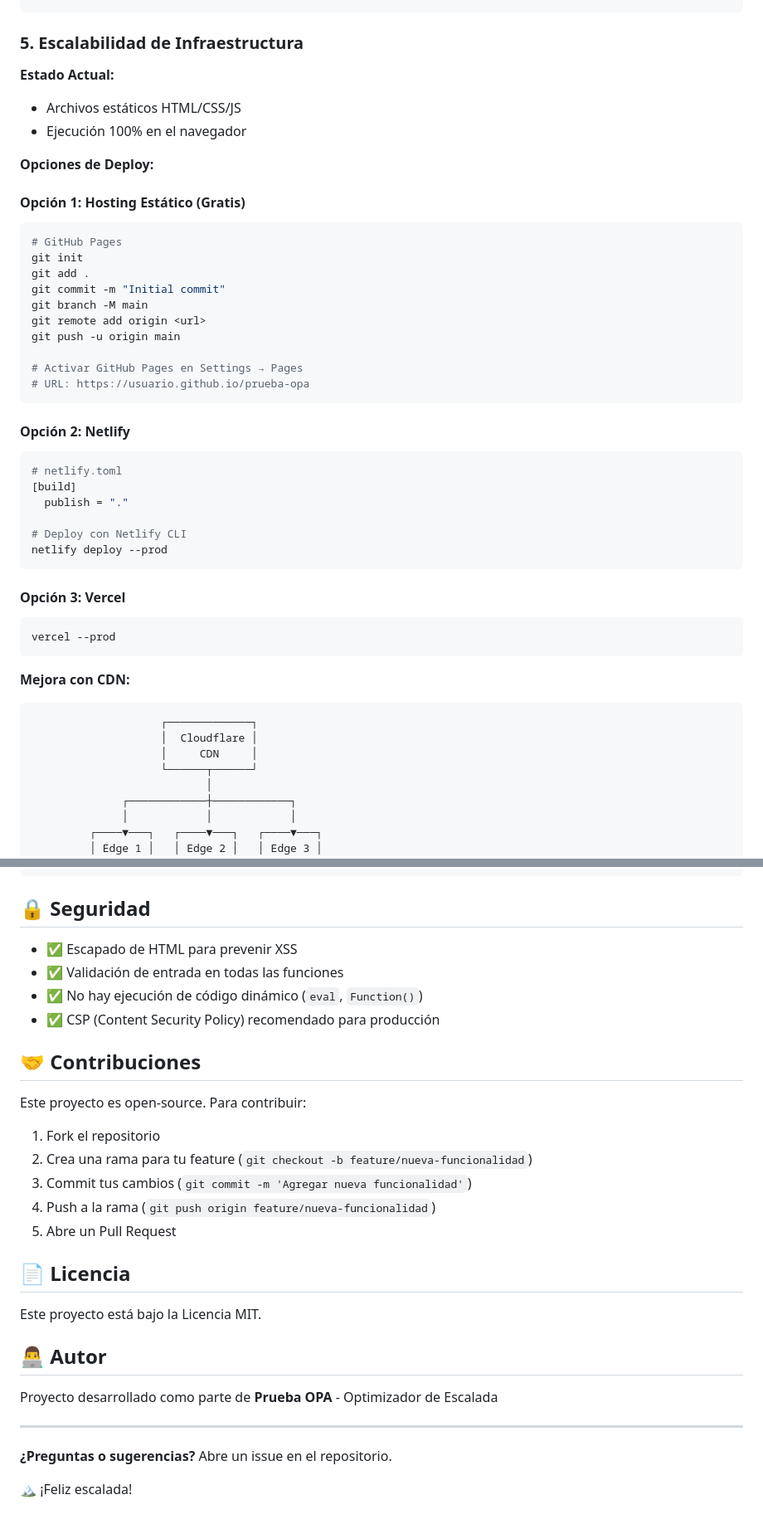
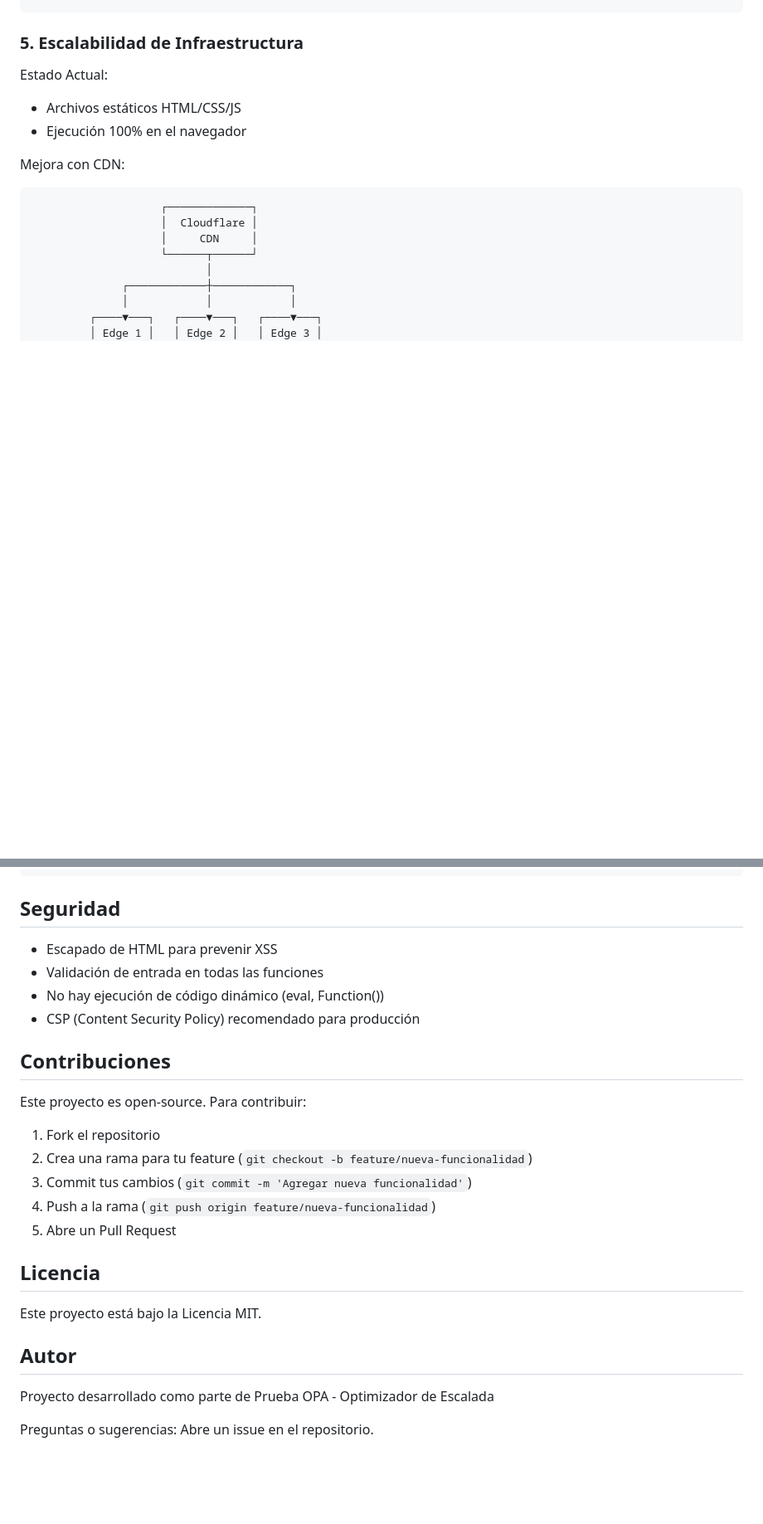
Before and after one commit to deepmindneural/pruebaopa, a Markdown page: README.md, 2 parts joined by grey strips. Shown: that part at 83% size. Drawn GitHub-style; blank space fills up the shorter version.

Commit message:
Simplificar README sin emojis y opciones de deploy

````diff
--- a/README.md
+++ b/README.md
@@ -379,42 +379,11 @@ new Chart(ctx, {
 
 ### 5. Escalabilidad de Infraestructura
 
-**Estado Actual:**
+Estado Actual:
 - Archivos estáticos HTML/CSS/JS
 - Ejecución 100% en el navegador
 
-**Opciones de Deploy:**
-
-#### Opción 1: Hosting Estático (Gratis)
-```bash
-# GitHub Pages
-git init
-git add .
-git commit -m "Initial commit"
-git branch -M main
-git remote add origin <url>
-git push -u origin main
-
-# Activar GitHub Pages en Settings → Pages
-# URL: https://usuario.github.io/prueba-opa
-```
-
-#### Opción 2: Netlify
-```bash
-# netlify.toml
-[build]
-  publish = "."
-
-# Deploy con Netlify CLI
-netlify deploy --prod
-```
-
-#### Opción 3: Vercel
-```bash
-vercel --prod
-```
-
-**Mejora con CDN:**
+Mejora con CDN:
 ```
                     ┌─────────────┐
                     │  Cloudflare │
@@ -517,14 +486,14 @@ jobs:
         uses: peaceiris/actions-gh-pages@v3
 ```
 
-## 🔒 Seguridad
+## Seguridad
 
-- ✅ Escapado de HTML para prevenir XSS
-- ✅ Validación de entrada en todas las funciones
-- ✅ No hay ejecución de código dinámico (`eval`, `Function()`)
-- ✅ CSP (Content Security Policy) recomendado para producción
+- Escapado de HTML para prevenir XSS
+- Validación de entrada en todas las funciones
+- No hay ejecución de código dinámico (eval, Function())
+- CSP (Content Security Policy) recomendado para producción
 
-## 🤝 Contribuciones
+## Contribuciones
 
 Este proyecto es open-source. Para contribuir:
 
@@ -534,16 +503,12 @@ Este proyecto es open-source. Para contribuir:
 4. Push a la rama (`git push origin feature/nueva-funcionalidad`)
 5. Abre un Pull Request
 
-## 📄 Licencia
+## Licencia
 
 Este proyecto está bajo la Licencia MIT.
 
-## 👨‍💻 Autor
+## Autor
 
-Proyecto desarrollado como parte de **Prueba OPA** - Optimizador de Escalada
+Proyecto desarrollado como parte de Prueba OPA - Optimizador de Escalada
 
----
-
-**¿Preguntas o sugerencias?** Abre un issue en el repositorio.
-
-🏔️ ¡Feliz escalada!
+Preguntas o sugerencias: Abre un issue en el repositorio.
````
Also changed, not shown: other parts of README.md (+37 -37 lines).
